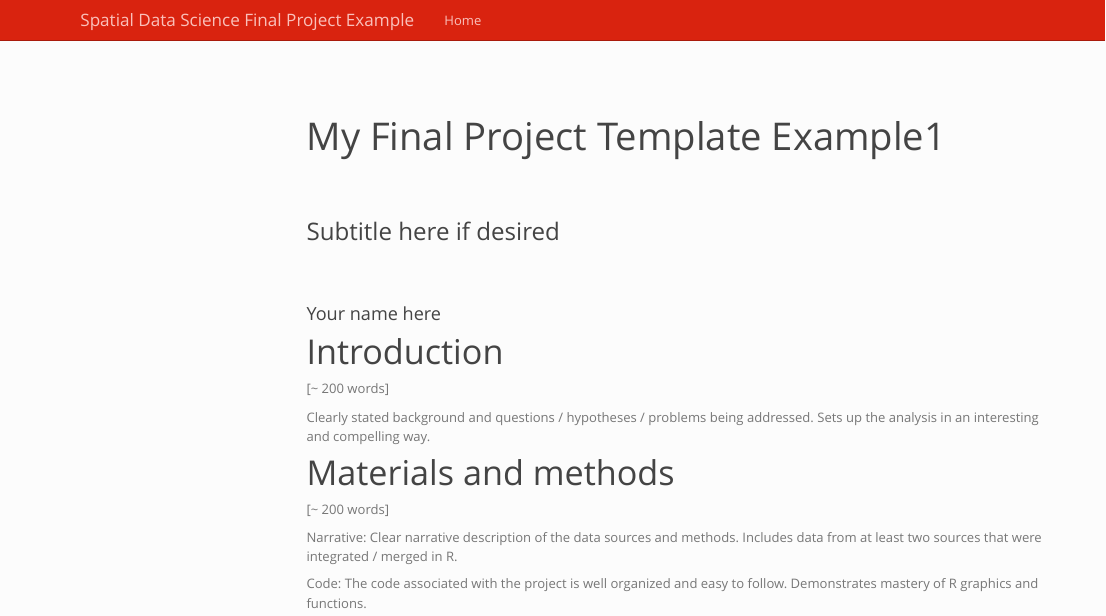
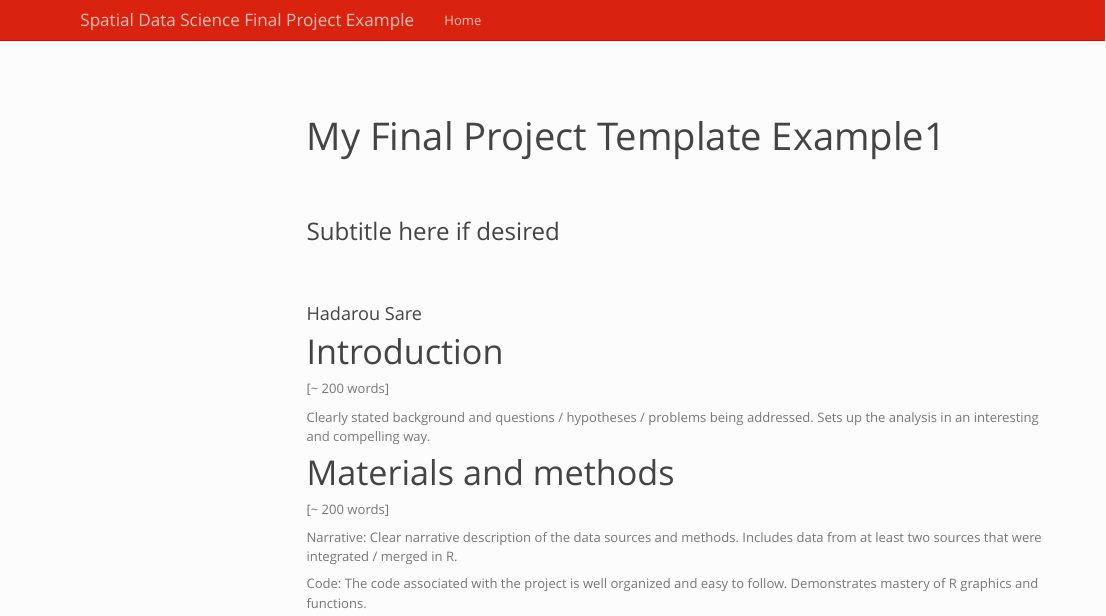
Before and after one commit to smnotaro/geo511-2020-project-hsare, an R Markdown document (index.Rmd): the page in a window 1100 px wide, from its top. Rendered offline with R 4.5, knitr and Pandoc, with nearby package versions; code that draws random numbers runs with fixed seeds of ours; some code elsewhere in the file could not run offline; a font, style sheet, LaTeX package, included part or bibliography that could not be used is replaced or left out; menus at the side of the page are left out.

Commit message:
"First try"

```diff
--- a/index.Rmd
+++ b/index.Rmd
@@ -1,6 +1,6 @@
 ---
 title: "My Final Project Template Example1"
-author: Your name here
+author: Hadarou Sare
 subtitle: Subtitle here if desired
 ---
 
```
